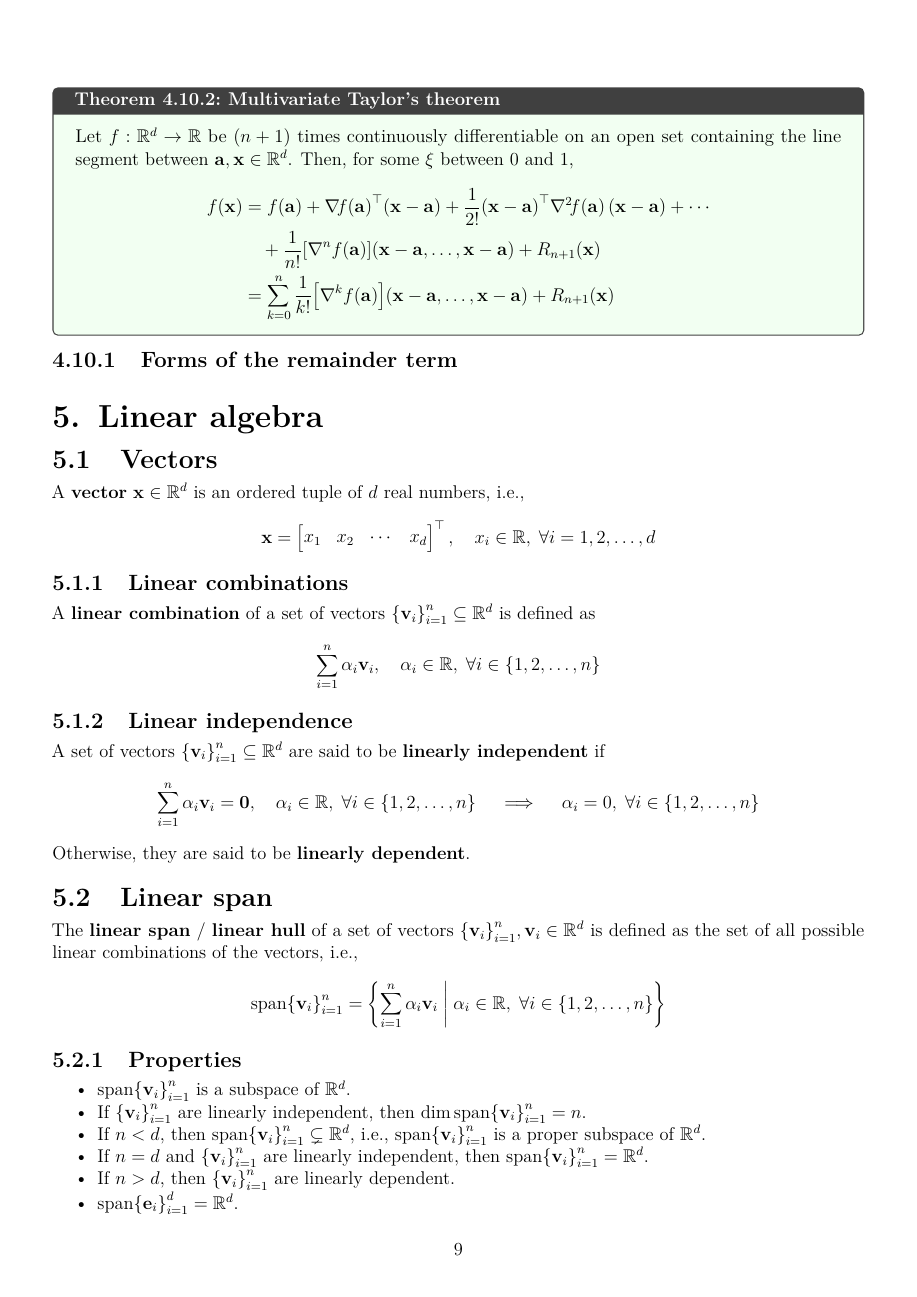
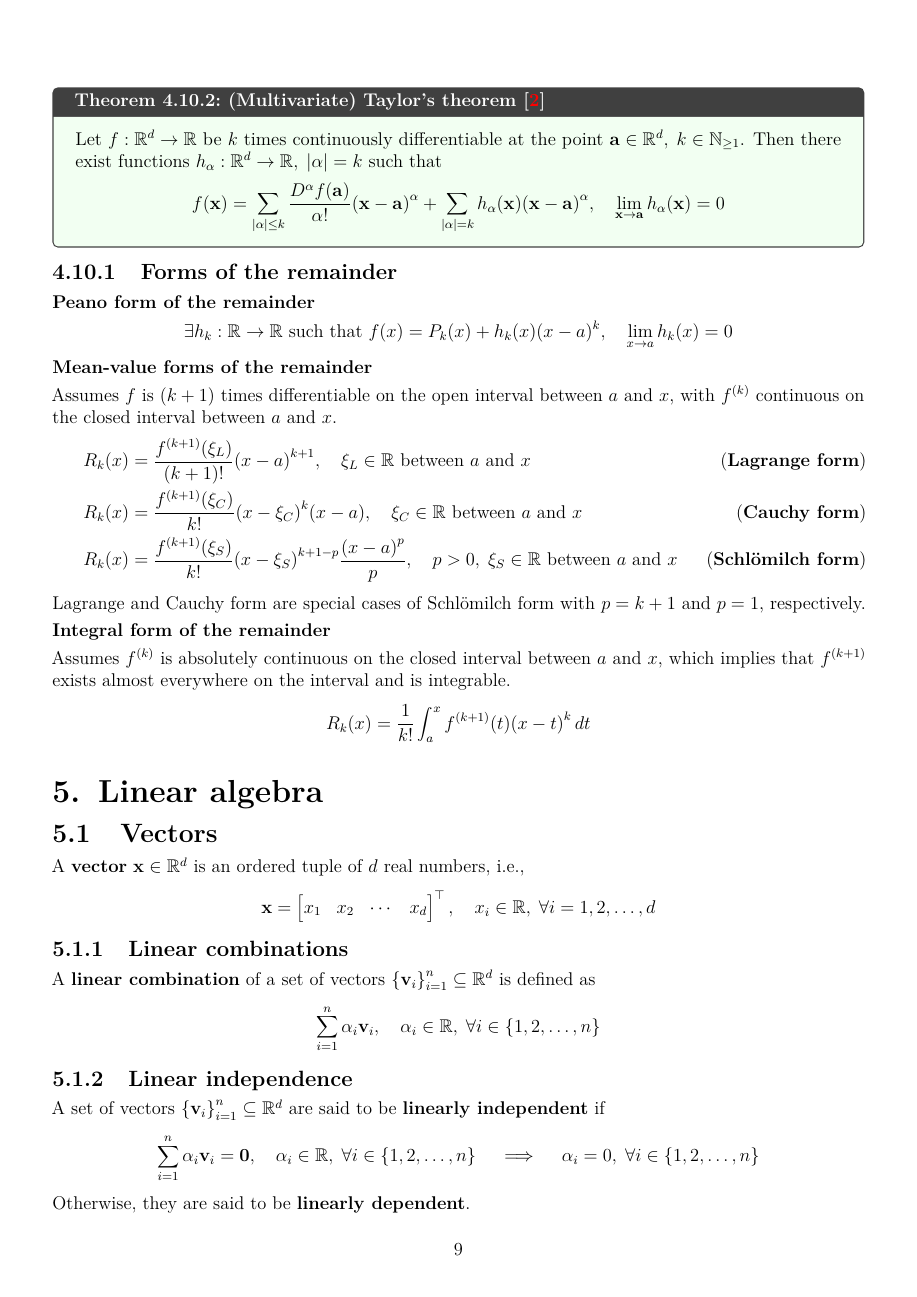
Before and after one commit to AshrithSagar/E0230-CMO-2025, a LaTeX thesis (TeX/main.tex, which reads TeX/sections/preliminaries.tex): page 13 of 59 before the commit and page 13 of 60 after it. Compiled offline with pdfLaTeX.

Commit message:
📝 TeX

```diff
--- a/TeX/sections/preliminaries.tex
+++ b/TeX/sections/preliminaries.tex
@@ -554,14 +549 @@ This tells us that we can evaluate definite integrals using antiderivatives.
-\begin{theorem}{Multivariate Taylor's theorem}{}
-    Let \( f: \R^d \to \R \) be \( (n+1) \) times continuously differentiable on an open set containing the line segment between \( \a, \x \in \R^d \).
-    Then, for some \( \xi \) between \( 0 \) and \( 1 \),
-    \begin{align*}
-        \func{f}{\x}
         & =
-        \func{f}{\a}
-        + \dotp{\grad{f}{\a}}{\pbrac{\x - \a}}
-        + \frac{1}{2!} \qf{\pbrac{\x - \a}}{\hess{f}{\a}}
-        + \cdots
-        \\ & \quad +
-        \frac{1}{n!} \bbrac{\nabla^{n} \func{f}{\a}} (\x - \a, \ldots, \x - \a) + R_{n+1}(\x)
-        \\ & =
-        \sum_{k = 0}^{n} \frac{1}{k!} \bbrac{\nabla^{k} \func{f}{\a}} (\x - \a, \ldots, \x - \a) + R_{n+1}(\x)
@@ -568,7 +565,95 @@ This tells us that we can evaluate definite integrals using antiderivatives.
     \end{align*}
 \end{theorem}
 
-\subsection{Forms of the remainder term}
+\begin{theorem}{(Multivariate) Taylor's theorem~\cite{wiki}}{}
+    Let \( f: \R^d \to \R \) be \( k \) times continuously differentiable at the point \( \a \in \R^d, \; k \in \N_{\geq 1} \).
+    Then there exist functions \( h_{\alpha}: \R^d \to \R, \; \abs{\alpha} = k \) such that
+    \vspace{-0.5em}
+    \begin{equation*}
+        \func{f}{\x}
+        =
+        \sum_{\abs{\alpha} \leq k}
+        \frac
+        {D^{\alpha} \func{f}{\a}}
+        {\alpha!}
+        \pbrac{\x - \a}^{\alpha}
+        +
+        \sum_{\abs{\alpha} = k}
+        \func{h_{\alpha}}{\x}
+        \pbrac{\x - \a}^{\alpha},
+        \quad
+        \lim_{\x \to \a} \func{h_{\alpha}}{\x} = 0
+    \end{equation*}
+\end{theorem}
+
+\subsection{Forms of the remainder}
+
+\subsubsection{Peano form of the remainder}
+
+\begin{equation*}
+    \exists
+    h_k: \R \to \R
+    \text{ such that }
+    \func{f}{x}
+    =
+    \func{P_k}{x}
+    +
+    \func{h_k}{x} \pbrac{x - a}^k,
+    \quad
+    \lim_{x \to a} \func{h_k}{x} = 0
+\end{equation*}
+
+\subsubsection{Mean-value forms of the remainder}
+
+Assumes \( f \) is \( (k+1) \) times differentiable on the open interval between \( a \) and \( x \), with \( f^{(k)} \) continuous on the closed interval between \( a \) and \( x \).
+\begin{align*}
+    \func{R_k}{x}
+    & =
+    \frac
+    {\func{f^{(k+1)}}{\xi_L}}
+    {(k+1)!}
+    \pbrac{x - a}^{k+1},
+    \quad \xi_L \in \R
+    \text{ between } a \text{ and } x
+    \tag{\textbf{Lagrange form}}
+    \\
+    \func{R_k}{x}
+    & =
+    \frac
+    {\func{f^{(k+1)}}{\xi_C}}
+    {k!}
+    \pbrac{x - \xi_C}^k
+    \pbrac{x - a},
+    \quad \xi_C \in \R
+    \text{ between } a \text{ and } x
+    \tag{\textbf{Cauchy form}}
+    \\
+    \func{R_k}{x}
+    & =
+    \frac
+    {\func{f^{(k+1)}}{\xi_S}}
+    {k!}
+    \pbrac{x - \xi_S}^{k + 1 - p}
+    \frac{\pbrac{x - a}^p}{p},
+    \quad p > 0,
+    \; \xi_S \in \R
+    \text{ between } a \text{ and } x
+    \tag{\textbf{Schl\"omilch form}}
+\end{align*}
+Lagrange and Cauchy form are special cases of Schl\"omilch form with \( p = k + 1 \) and \( p = 1 \), respectively.
+
+\subsubsection{Integral form of the remainder}
+
+Assumes \( f^{(k)} \) is absolutely continuous on the closed interval between \( a \) and \( x \), which implies that \( f^{(k+1)} \) exists almost everywhere on the interval and is integrable.
+\begin{equation*}
+    \func{R_k}{x}
+    =
+    \frac{1}{k!}
+    \int_{a}^{x}
+    \func{f^{(k+1)}}{t}
+    \pbrac{x - t}^k
+    \, dt
+\end{equation*}
 
 \chapter{Linear algebra}
 
```
Also changed, not shown: TeX/sections/notation.tex (+5 -4 lines), TeX/sections/preliminaries.tex (30 more changed lines).
